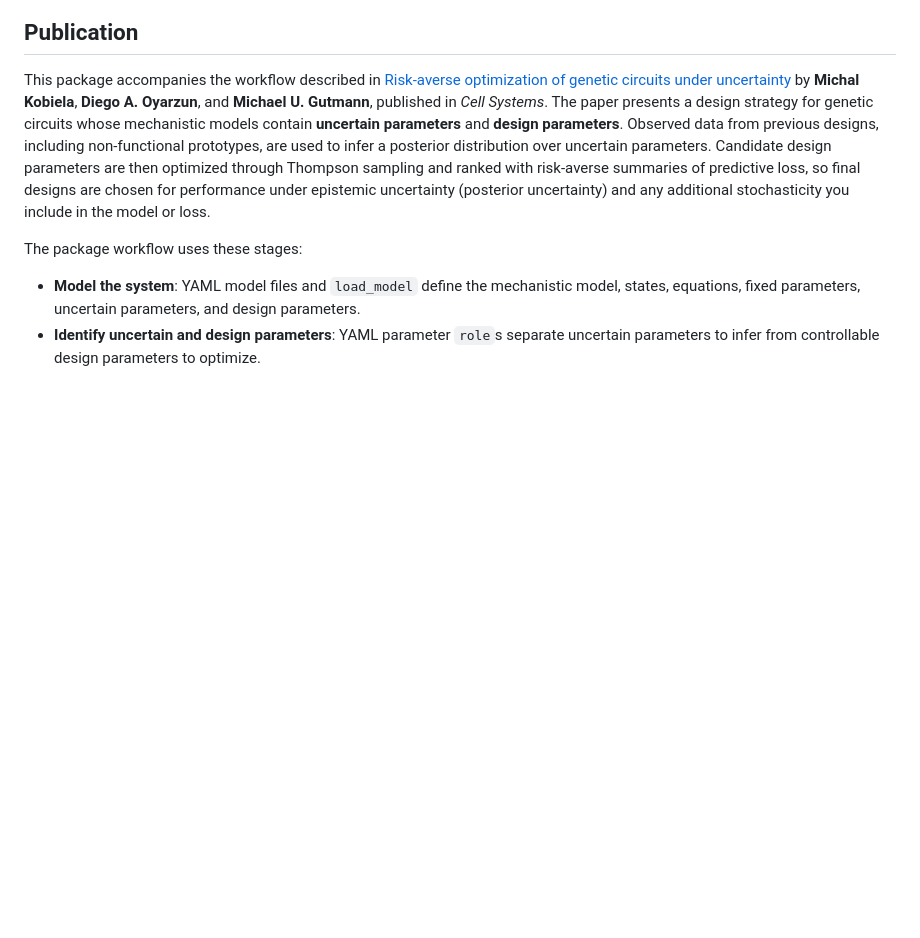
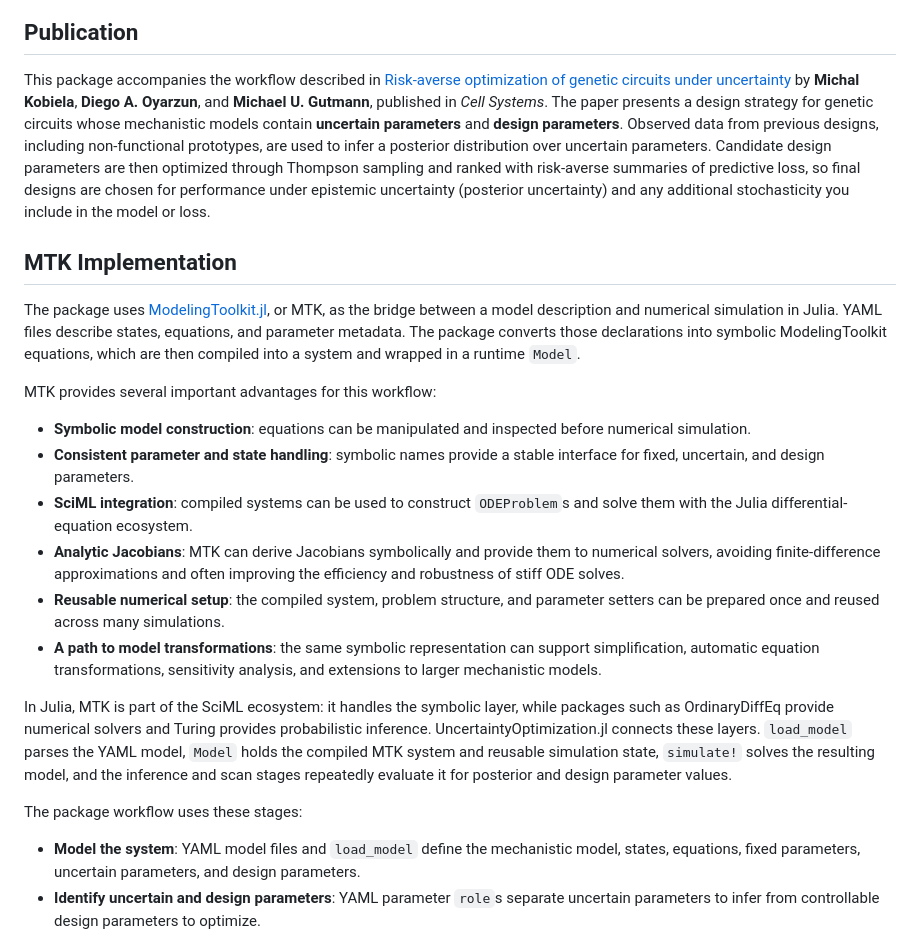
Before and after one commit to MichalKobiela/UncertaintyOptimization.jl, a Markdown page: docs/src/index.md, the part around the change. Drawn GitHub-style; blank space fills up the shorter version.

Commit message:
add MTK section

```diff
--- a/docs/src/index.md
+++ b/docs/src/index.md
@@ -11,6 +11,39 @@ Package for risk-averse optimization under uncertainty.
 ## Publication
 
 This package accompanies the workflow described in [Risk-averse optimization of genetic circuits under uncertainty](https://www.cell.com/cell-systems/fulltext/S2405-4712(25)00309-6) by **Michal Kobiela**, **Diego A. Oyarzun**, and **Michael U. Gutmann**, published in *Cell Systems*. The paper presents a design strategy for genetic circuits whose mechanistic models contain **uncertain parameters** and **design parameters**. Observed data from previous designs, including non-functional prototypes, are used to infer a posterior distribution over uncertain parameters. Candidate design parameters are then optimized through Thompson sampling and ranked with risk-averse summaries of predictive loss, so final designs are chosen for performance under epistemic uncertainty (posterior uncertainty) and any additional stochasticity you include in the model or loss.
+
+## MTK Implementation
+
+The package uses [ModelingToolkit.jl](https://docs.sciml.ai/ModelingToolkit/stable/),
+or MTK, as the bridge between a model description and numerical simulation in
+Julia. YAML files describe states, equations, and parameter metadata. The
+package converts those declarations into symbolic ModelingToolkit equations,
+which are then compiled into a system and wrapped in a runtime `Model`.
+
+MTK provides several important advantages for this workflow:
+
+- **Symbolic model construction**: equations can be manipulated and inspected
+  before numerical simulation.
+- **Consistent parameter and state handling**: symbolic names provide a stable
+  interface for fixed, uncertain, and design parameters.
+- **SciML integration**: compiled systems can be used to construct
+  `ODEProblem`s and solve them with the Julia differential-equation ecosystem.
+- **Analytic Jacobians**: MTK can derive Jacobians symbolically and provide them
+  to numerical solvers, avoiding finite-difference approximations and often
+  improving the efficiency and robustness of stiff ODE solves.
+- **Reusable numerical setup**: the compiled system, problem structure, and
+  parameter setters can be prepared once and reused across many simulations.
+- **A path to model transformations**: the same symbolic representation can
+  support simplification, automatic equation transformations, sensitivity
+  analysis, and extensions to larger mechanistic models.
+
+In Julia, MTK is part of the SciML ecosystem: it handles the symbolic layer,
+while packages such as OrdinaryDiffEq provide numerical solvers and Turing
+provides probabilistic inference. UncertaintyOptimization.jl connects these
+layers. `load_model` parses the YAML model, `Model` holds the compiled MTK
+system and reusable simulation state, `simulate!` solves the resulting model,
+and the inference and scan stages repeatedly evaluate it for posterior and
+design parameter values.
 
 The package workflow uses these stages:
 
```
